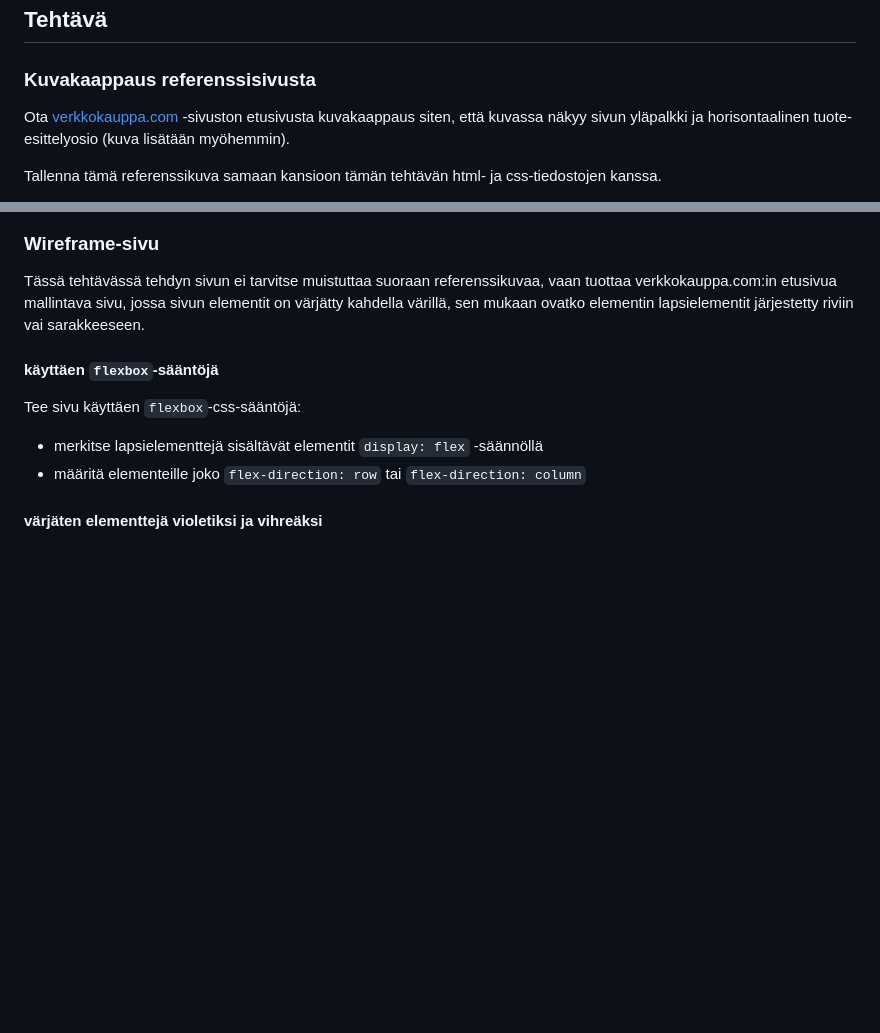
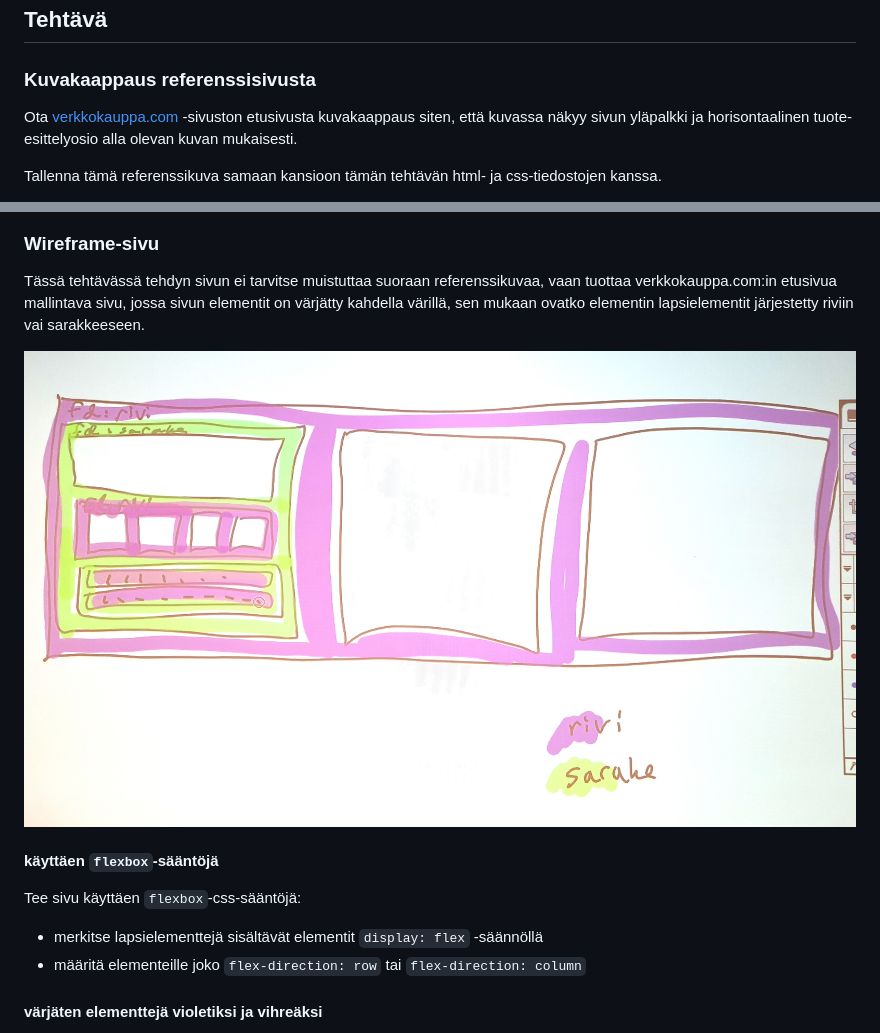
Before and after one commit to gratoiale/wireframe-harjoitus, a Markdown page: harjoitukset/flexbox-varjays.md, 2 parts joined by grey strips. Rendered like a GitHub page; pictures changed too: kuvat/lopputulos.jpg (added); blank space fills up the shorter version.

Commit message:
doc: add pics to flexbox task

```diff
--- a/harjoitukset/flexbox-varjays.md
+++ b/harjoitukset/flexbox-varjays.md
@@ -12,6 +16,6 @@ Toteutetaan wireframe-versio verkkokauppa.com:in etusivusta siten, että:
 
 ### Kuvakaappaus referenssisivusta
 
-Ota [verkkokauppa.com](https://verkkokauppa.com) -sivuston etusivusta kuvakaappaus siten, että kuvassa näkyy sivun yläpalkki ja horisontaalinen tuote-esittelyosio (kuva lisätään myöhemmin).
+Ota [verkkokauppa.com](https://verkkokauppa.com) -sivuston etusivusta kuvakaappaus siten, että kuvassa näkyy sivun yläpalkki ja horisontaalinen tuote-esittelyosio alla olevan kuvan mukaisesti.
 
 Tallenna tämä referenssikuva samaan kansioon tämän tehtävän html- ja css-tiedostojen kanssa.
@@ -19,6 +25,8 @@ Tallenna tämä referenssikuva samaan kansioon tämän tehtävän html- ja css-t
 ### Wireframe-sivu
 
 Tässä tehtävässä tehdyn sivun ei tarvitse muistuttaa suoraan referenssikuvaa, vaan tuottaa verkkokauppa.com:in etusivua mallintava sivu, jossa sivun elementit on värjätty kahdella värillä, sen mukaan ovatko elementin lapsielementit järjestetty riviin vai sarakkeeseen.
+
+![lopputulos](../kuvat/lopputulos.jpg)
 
 #### käyttäen `flexbox`-sääntöjä
 
```
Also changed, not shown: other parts of harjoitukset/flexbox-varjays.md (+6 -0 lines), 2 other files.
